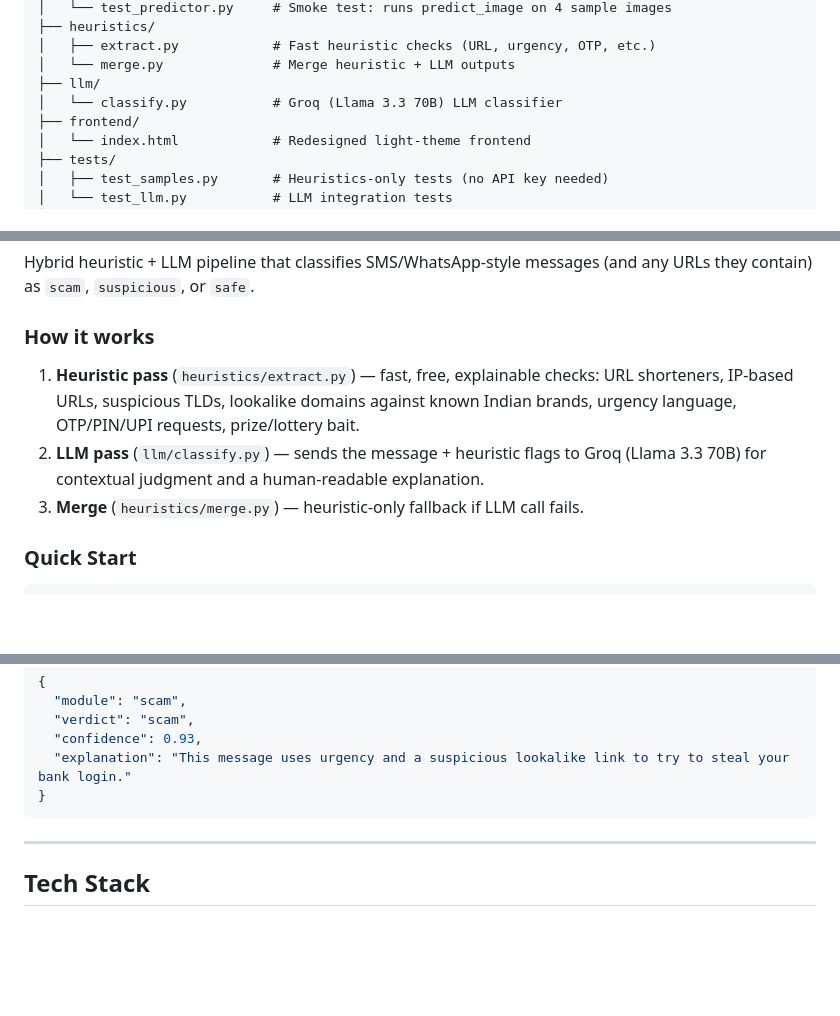
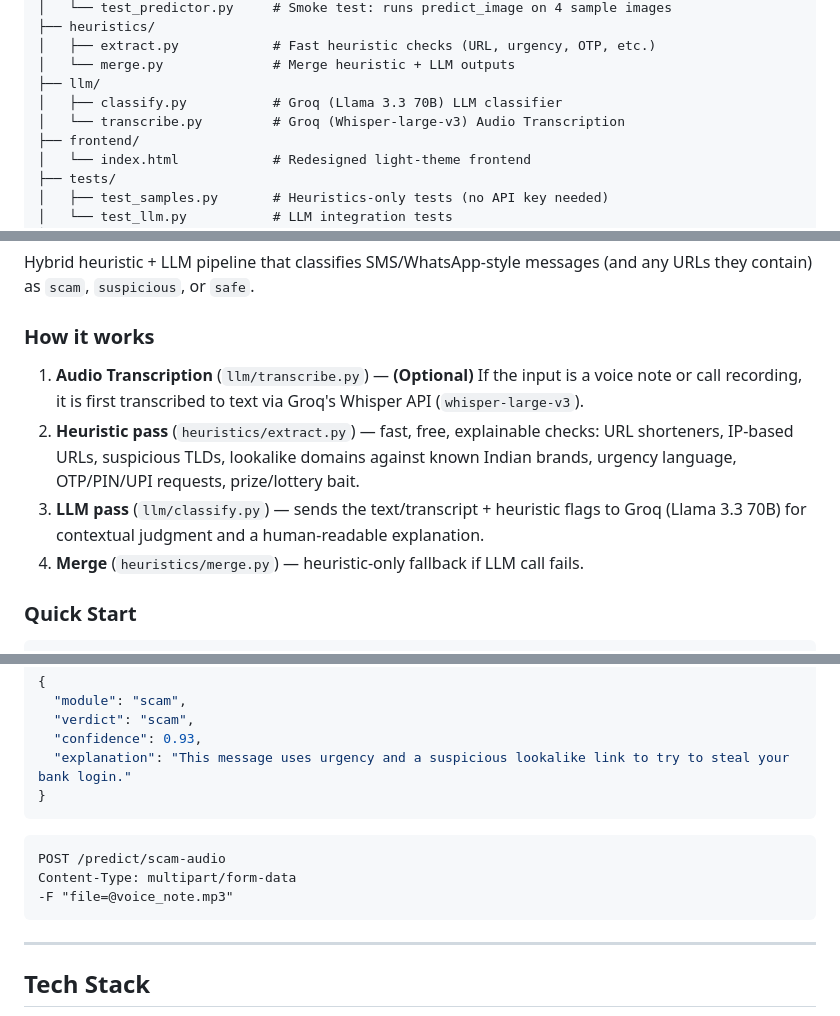
Before and after one commit to sanchi1905/AIforPublicDigitalSafety, a Markdown page: README.md, 3 parts joined by grey strips. GitHub-like rendering; blank space fills up the shorter version.

Commit message:
Update README with Voice Scam Scanner feature

````diff
--- a/README.md
+++ b/README.md
@@ -27,7 +27,8 @@ A two-module AI pipeline for public digital safety, built for the ETA Hackathon:
 │   ├── extract.py            # Fast heuristic checks (URL, urgency, OTP, etc.)
 │   └── merge.py              # Merge heuristic + LLM outputs
 ├── llm/
-│   └── classify.py           # Groq (Llama 3.3 70B) LLM classifier
+│   ├── classify.py           # Groq (Llama 3.3 70B) LLM classifier
+│   └── transcribe.py         # Groq (Whisper-large-v3) Audio Transcription
 ├── frontend/
 │   └── index.html            # Redesigned light-theme frontend
 ├── tests/
@@ -87,12 +88,13 @@ Hybrid heuristic + LLM pipeline that classifies SMS/WhatsApp-style messages
 
 ### How it works
 
-1. **Heuristic pass** (`heuristics/extract.py`) — fast, free, explainable checks:
+1. **Audio Transcription** (`llm/transcribe.py`) — **(Optional)** If the input is a voice note or call recording, it is first transcribed to text via Groq's Whisper API (`whisper-large-v3`).
+2. **Heuristic pass** (`heuristics/extract.py`) — fast, free, explainable checks:
    URL shorteners, IP-based URLs, suspicious TLDs, lookalike domains against
    known Indian brands, urgency language, OTP/PIN/UPI requests, prize/lottery bait.
-2. **LLM pass** (`llm/classify.py`) — sends the message + heuristic flags to
+3. **LLM pass** (`llm/classify.py`) — sends the text/transcript + heuristic flags to
    Groq (Llama 3.3 70B) for contextual judgment and a human-readable explanation.
-3. **Merge** (`heuristics/merge.py`) — heuristic-only fallback if LLM call fails.
+4. **Merge** (`heuristics/merge.py`) — heuristic-only fallback if LLM call fails.
 
 ### Quick Start
 
@@ -118,6 +120,12 @@ POST /predict/scam
 }
 ```
 
+```
+POST /predict/scam-audio
+Content-Type: multipart/form-data
+-F "file=@voice_note.mp3"
+```
+
 ---
 
 ## Tech Stack
````
